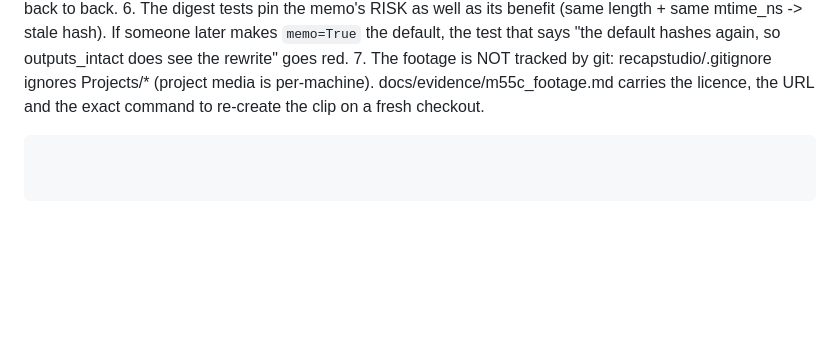
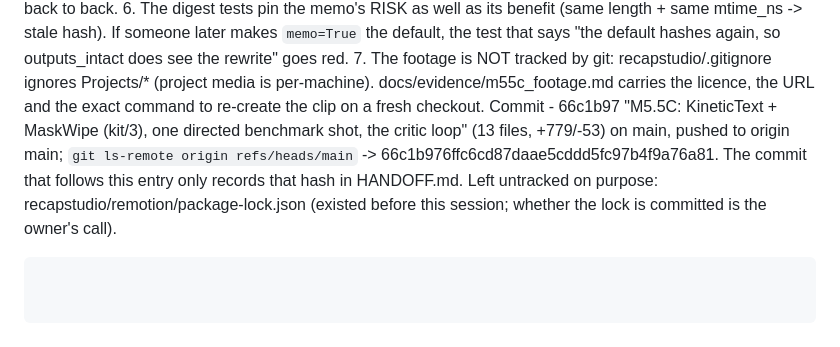
Before and after one commit to altzotify-cell/cutwright-studio, a Markdown page: LOG.md, the part around the change. GitHub-like rendering; blank space fills up the shorter version.

Commit message:
M5.5C docs: record commit 66c1b97
Records the M5.5C commit hash in HANDOFF.md (Last green commit) and LOG.md (the
entry's Commit line, plus the untracked package-lock note). No code change.

````diff
--- a/LOG.md
+++ b/LOG.md
@@ -1537,4 +1537,9 @@ DECISIONS  - 1. Frame the footage at PREP time (crop 1588x893, keeping the botto
              7. The footage is NOT tracked by git: recapstudio/.gitignore ignores Projects/* (project media
              is per-machine). docs/evidence/m55c_footage.md carries the licence, the URL and the exact
              command to re-create the clip on a fresh checkout.
-```
+Commit     - 66c1b97 "M5.5C: KineticText + MaskWipe (kit/3), one directed benchmark shot, the critic loop"
+             (13 files, +779/-53) on main, pushed to origin main; `git ls-remote origin refs/heads/main`
+             -> 66c1b976ffc6cd87daae5cddd5fc97b4f9a76a81. The commit that follows this entry only records
+             that hash in HANDOFF.md. Left untracked on purpose: recapstudio/remotion/package-lock.json
+             (existed before this session; whether the lock is committed is the owner's call).
+```
````
Also changed, not shown: HANDOFF.md (+8 -7 lines).
